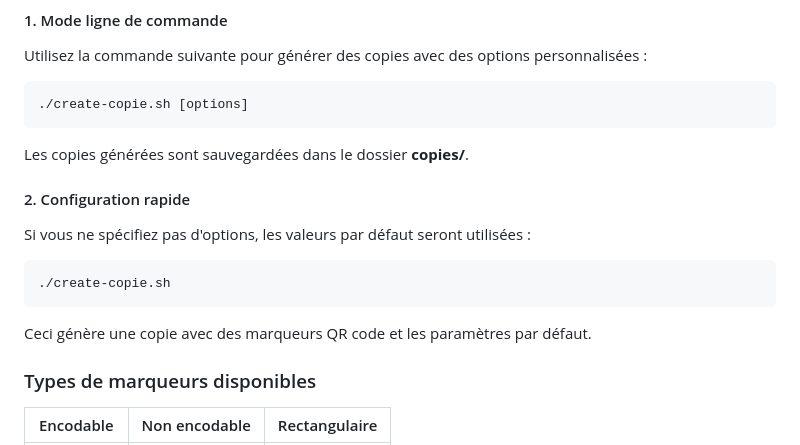
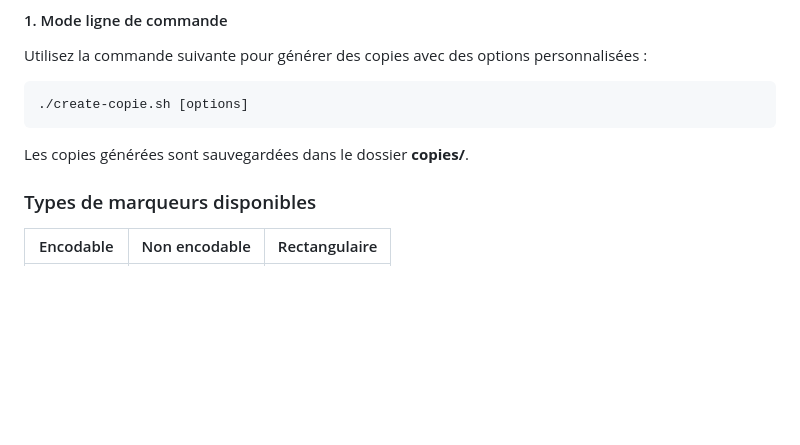
Before and after one commit to hekzam/markers-eval-25, a Markdown page: README.md, the part around the change. Rendered like a GitHub page; blank space fills up the shorter version.

````diff
--- a/README.md
+++ b/README.md
@@ -60,16 +60,6 @@ Utilisez la commande suivante pour générer des copies avec des options personn
 ```
 
 Les copies générées sont sauvegardées dans le dossier **copies/**.
-
-#### 2. Configuration rapide
-
-Si vous ne spécifiez pas d'options, les valeurs par défaut seront utilisées :
-
-```sh
-./create-copie.sh
-```
-
-Ceci génère une copie avec des marqueurs QR code et les paramètres par défaut.
 
 ### Types de marqueurs disponibles
 
````
